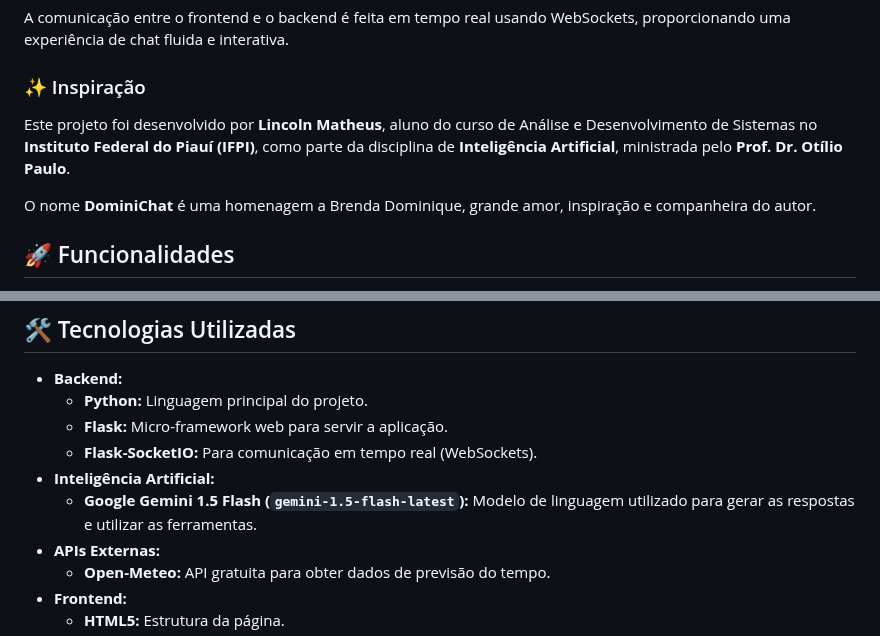
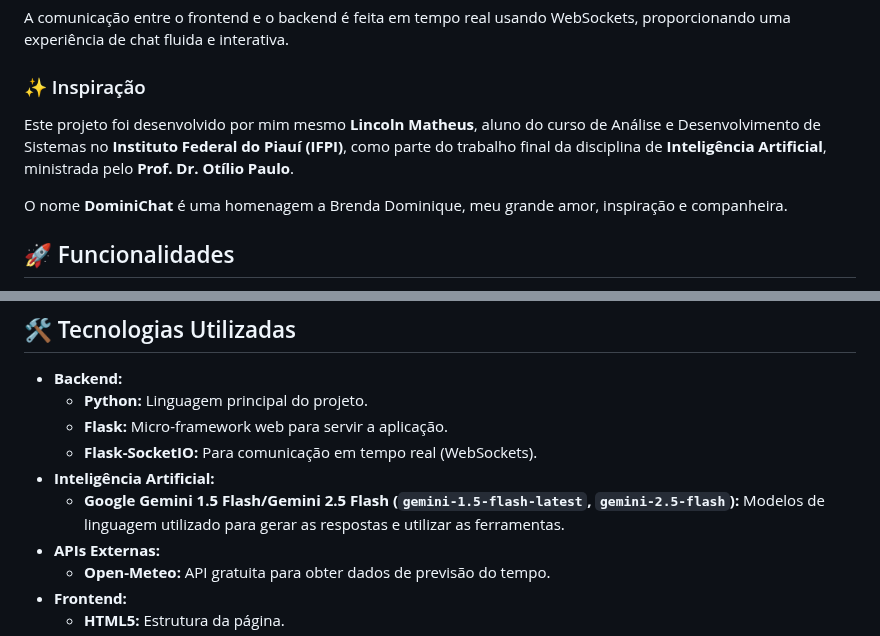
Before and after one commit to LincolnMatheus97/domini-chatbot, a Markdown page: readme.md, 2 parts joined by grey strips. Drawn GitHub-style.

Commit message:
:books: docs: Atualiza readme do projeto

```diff
--- a/readme.md
+++ b/readme.md
@@ -11,9 +11,9 @@ A comunicação entre o frontend e o backend é feita em tempo real usando WebSo
 
 ### ✨ Inspiração
 
-Este projeto foi desenvolvido por **Lincoln Matheus**, aluno do curso de Análise e Desenvolvimento de Sistemas no **Instituto Federal do Piauí (IFPI)**, como parte da disciplina de **Inteligência Artificial**, ministrada pelo **Prof. Dr. Otílio Paulo**.
+Este projeto foi desenvolvido por mim mesmo **Lincoln Matheus**, aluno do curso de Análise e Desenvolvimento de Sistemas no **Instituto Federal do Piauí (IFPI)**, como parte do trabalho final da disciplina de **Inteligência Artificial**, ministrada pelo **Prof. Dr. Otílio Paulo**.
 
-O nome **DominiChat** é uma homenagem a Brenda Dominique, grande amor, inspiração e companheira do autor.
+O nome **DominiChat** é uma homenagem a Brenda Dominique, meu grande amor, inspiração e companheira.
 
 ## 🚀 Funcionalidades
 
@@ -87,7 +87,7 @@ sequenceDiagram
   - **Flask:** Micro-framework web para servir a aplicação.
   - **Flask-SocketIO:** Para comunicação em tempo real (WebSockets).
 - **Inteligência Artificial:**
-  - **Google Gemini 1.5 Flash (`gemini-1.5-flash-latest`):** Modelo de linguagem utilizado para gerar as respostas e utilizar as ferramentas.
+  - **Google Gemini 1.5 Flash/Gemini 2.5 Flash (`gemini-1.5-flash-latest`, `gemini-2.5-flash`):** Modelos de linguagem utilizado para gerar as respostas e utilizar as ferramentas.
 - **APIs Externas:**
   - **Open-Meteo:** API gratuita para obter dados de previsão do tempo.
 - **Frontend:**
```
